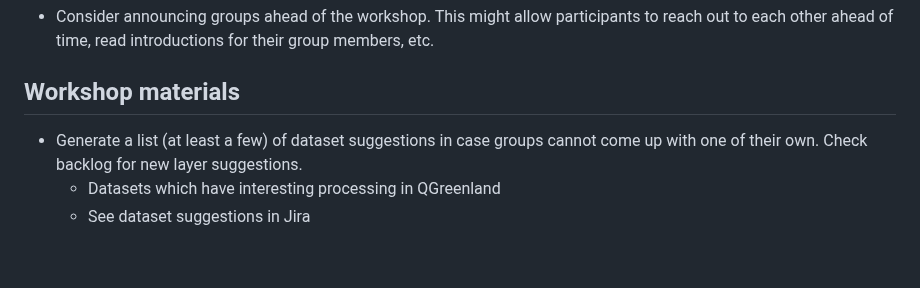
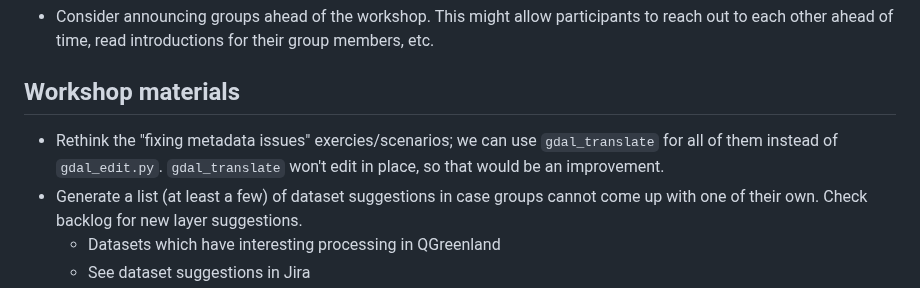
Before and after one commit to qgreenland-workshop-2023-researcher/qgreenland-workshop-2023-researcher.github.io, a Markdown page: doc/TODO.md, the part around the change. Drawn GitHub-style; blank space fills up the shorter version.

Commit message:
Add TODO for replacing gdal_edit with gdal_translate

```diff
--- a/doc/TODO.md
+++ b/doc/TODO.md
@@ -89,6 +89,9 @@ users who are struggling with installing dependencies.
 
 ## Workshop materials
 
+* Rethink the "fixing metadata issues" exercies/scenarios; we can use `gdal_translate`
+  for all of them instead of `gdal_edit.py`. `gdal_translate` won't edit in place, so
+  that would be an improvement.
 * Generate a list (at least a few) of dataset suggestions in case groups cannot
   come up with one of their own. Check backlog for new layer suggestions.
     * Datasets which have interesting processing in QGreenland
```
